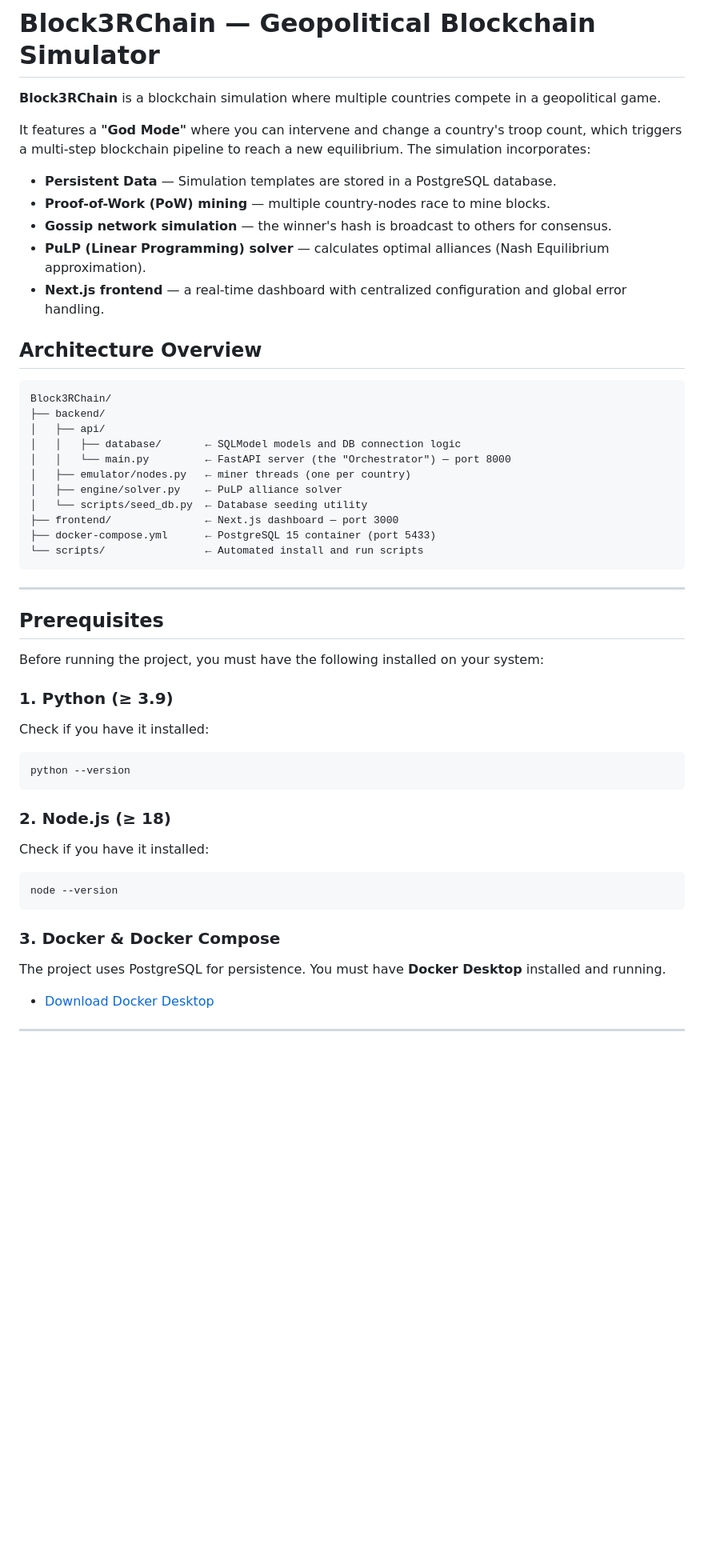
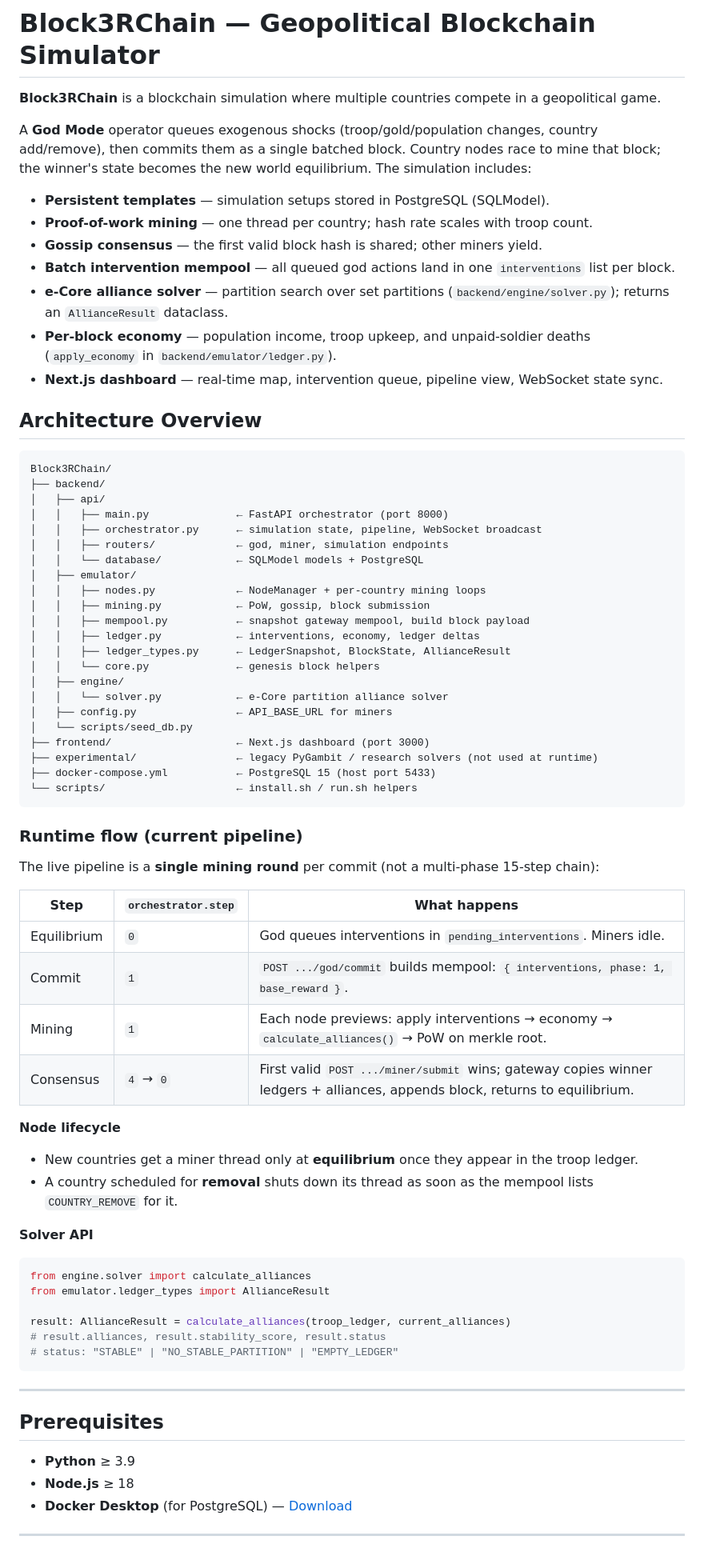
Before and after one commit to CemBOLAT/Block3RChain, a Markdown page: README.md, the part around one of its changes. Shown at 80% size. Drawn GitHub-style; blank space fills up the shorter version.

````diff
--- a/README.md
+++ b/README.md
@@ -2,12 +2,15 @@
 
 **Block3RChain** is a blockchain simulation where multiple countries compete in a geopolitical game.
 
-It features a **"God Mode"** where you can intervene and change a country's troop count, which triggers a multi-step blockchain pipeline to reach a new equilibrium. The simulation incorporates:
-- **Persistent Data** — Simulation templates are stored in a PostgreSQL database.
-- **Proof-of-Work (PoW) mining** — multiple country-nodes race to mine blocks.
-- **Gossip network simulation** — the winner's hash is broadcast to others for consensus.
-- **PuLP (Linear Programming) solver** — calculates optimal alliances (Nash Equilibrium approximation).
-- **Next.js frontend** — a real-time dashboard with centralized configuration and global error handling.
+A **God Mode** operator queues exogenous shocks (troop/gold/population changes, country add/remove), then commits them as a single batched block. Country nodes race to mine that block; the winner's state becomes the new world equilibrium. The simulation includes:
+
+- **Persistent templates** — simulation setups stored in PostgreSQL (SQLModel).
+- **Proof-of-work mining** — one thread per country; hash rate scales with troop count.
+- **Gossip consensus** — the first valid block hash is shared; other miners yield.
+- **Batch intervention mempool** — all queued god actions land in one `interventions` list per block.
+- **e-Core alliance solver** — partition search over set partitions (`backend/engine/solver.py`); returns an `AllianceResult` dataclass.
+- **Per-block economy** — population income, troop upkeep, and unpaid-soldier deaths (`apply_economy` in `backend/emulator/ledger.py`).
+- **Next.js dashboard** — real-time map, intervention queue, pipeline view, WebSocket state sync.
 
 ## Architecture Overview
 
@@ -15,37 +18,61 @@ It features a **"God Mode"** where you can intervene and change a country's troo
 Block3RChain/
 ├── backend/
 │   ├── api/
-│   │   ├── database/       ← SQLModel models and DB connection logic
-│   │   └── main.py         ← FastAPI server (the "Orchestrator") — port 8000
-│   ├── emulator/nodes.py   ← miner threads (one per country)
-│   ├── engine/solver.py    ← PuLP alliance solver
-│   └── scripts/seed_db.py  ← Database seeding utility
-├── frontend/               ← Next.js dashboard — port 3000
-├── docker-compose.yml      ← PostgreSQL 15 container (port 5433)
-└── scripts/                ← Automated install and run scripts
+│   │   ├── main.py              ← FastAPI orchestrator (port 8000)
+│   │   ├── orchestrator.py      ← simulation state, pipeline, WebSocket broadcast
+│   │   ├── routers/             ← god, miner, simulation endpoints
+│   │   └── database/            ← SQLModel models + PostgreSQL
+│   ├── emulator/
+│   │   ├── nodes.py             ← NodeManager + per-country mining loops
+│   │   ├── mining.py            ← PoW, gossip, block submission
+│   │   ├── mempool.py           ← snapshot gateway mempool, build block payload
+│   │   ├── ledger.py            ← interventions, economy, ledger deltas
+│   │   ├── ledger_types.py      ← LedgerSnapshot, BlockState, AllianceResult
+│   │   └── core.py              ← genesis block helpers
+│   ├── engine/
+│   │   └── solver.py            ← e-Core partition alliance solver
+│   ├── config.py                ← API_BASE_URL for miners
+│   └── scripts/seed_db.py
+├── frontend/                    ← Next.js dashboard (port 3000)
+├── experimental/                ← legacy PyGambit / research solvers (not used at runtime)
+├── docker-compose.yml           ← PostgreSQL 15 (host port 5433)
+└── scripts/                     ← install.sh / run.sh helpers
+```
+
+### Runtime flow (current pipeline)
+
+The live pipeline is a **single mining round** per commit (not a multi-phase 15-step chain):
+
+| Step | `orchestrator.step` | What happens |
+|------|---------------------|--------------|
+| Equilibrium | `0` | God queues interventions in `pending_interventions`. Miners idle. |
+| Commit | `1` | `POST .../god/commit` builds mempool: `{ interventions, phase: 1, base_reward }`. |
+| Mining | `1` | Each node previews: apply interventions → economy → `calculate_alliances()` → PoW on merkle root. |
+| Consensus | `4` → `0` | First valid `POST .../miner/submit` wins; gateway copies winner ledgers + alliances, appends block, returns to equilibrium. |
+
+**Node lifecycle**
+
+- New countries get a miner thread only at **equilibrium** once they appear in the troop ledger.
+- A country scheduled for **removal** shuts down its thread as soon as the mempool lists `COUNTRY_REMOVE` for it.
+
+**Solver API**
+
+```python
+from engine.solver import calculate_alliances
+from emulator.ledger_types import AllianceResult
+
+result: AllianceResult = calculate_alliances(troop_ledger, current_alliances)
+# result.alliances, result.stability_score, result.status
+# status: "STABLE" | "NO_STABLE_PARTITION" | "EMPTY_LEDGER"
 ```
 
 ---
 
 ## Prerequisites
 
-Before running the project, you must have the following installed on your system:
-
-### 1. Python (≥ 3.9)
-Check if you have it installed:
-```bash
-python --version
-```
-
-### 2. Node.js (≥ 18)
-Check if you have it installed:
-```bash
-node --version
-```
-
-### 3. Docker & Docker Compose
-The project uses PostgreSQL for persistence. You must have **Docker Desktop** installed and running.
-- [Download Docker Desktop](https://www.docker.com/products/docker-desktop/)
+- **Python** ≥ 3.9
+- **Node.js** ≥ 18
+- **Docker Desktop** (for PostgreSQL) — [Download](https://www.docker.com/products/docker-desktop/)
 
 ---
 
````
Also changed, not shown: other parts of README.md (+37 -32 lines), 1 other file.
